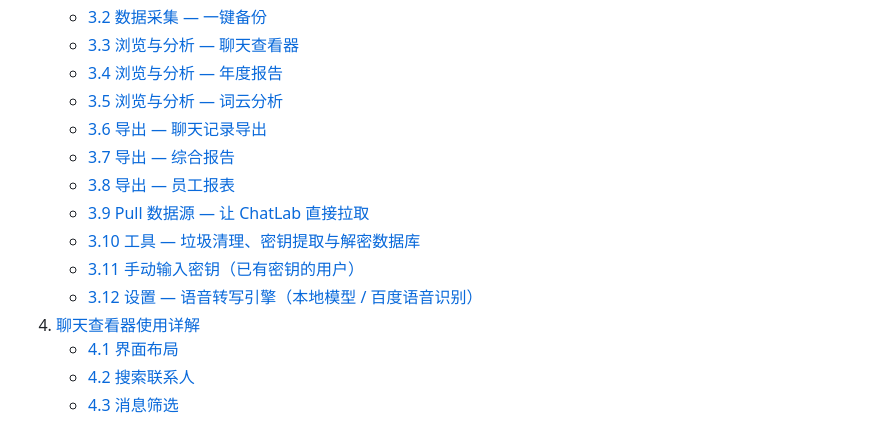
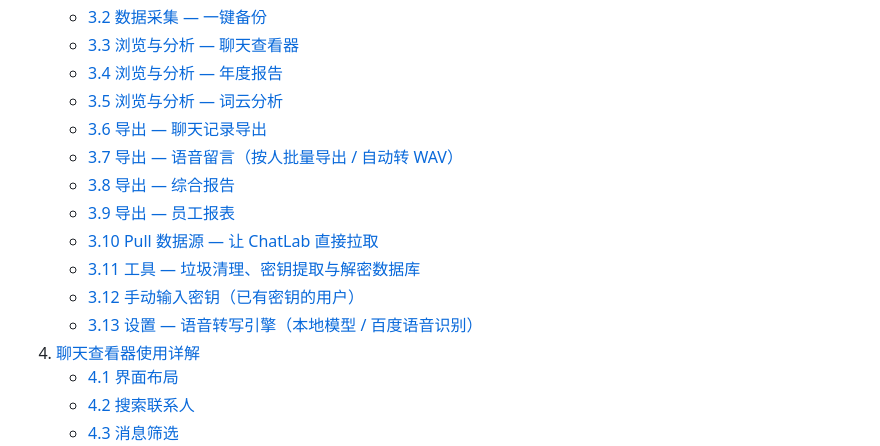
Before and after one commit to BlackRosePetals/pc_wechat_exp, a Markdown page: README.md, the part around the change. GitHub-like rendering.

Commit message:
docs: 修正 README 目录（补上 3.7 语音导出，3.8~3.13 编号与标题对齐）
上一版重排章节时漏改目录：目录里仍是旧的 3.7 综合报告…3.12 设置，且没有新增的
3.7 语音留言导出，导致锚点全部指偏。现按实际标题重编号并补上语音导出条目。

```diff
--- a/README.md
+++ b/README.md
@@ -29,12 +29,13 @@
    - [3.4 浏览与分析 — 年度报告](#34-浏览与分析--年度报告)
    - [3.5 浏览与分析 — 词云分析](#35-浏览与分析--词云分析)
    - [3.6 导出 — 聊天记录导出](#36-导出--聊天记录导出)
-   - [3.7 导出 — 综合报告](#37-导出--综合报告)
-   - [3.8 导出 — 员工报表](#38-导出--员工报表)
-   - [3.9 Pull 数据源 — 让 ChatLab 直接拉取](#39-pull-数据源--让-chatlab-直接拉取)
-   - [3.10 工具 — 垃圾清理、密钥提取与解密数据库](#310-工具--垃圾清理密钥提取与解密数据库)
-   - [3.11 手动输入密钥（已有密钥的用户）](#311-手动输入密钥已有密钥的用户)
-   - [3.12 设置 — 语音转写引擎（本地模型 / 百度语音识别）](#312-设置--语音转写引擎本地模型--百度语音识别)
+   - [3.7 导出 — 语音留言（按人批量导出 / 自动转 WAV）](#37-导出--语音留言按人批量导出--自动转-wav)
+   - [3.8 导出 — 综合报告](#38-导出--综合报告)
+   - [3.9 导出 — 员工报表](#39-导出--员工报表)
+   - [3.10 Pull 数据源 — 让 ChatLab 直接拉取](#310-pull-数据源--让-chatlab-直接拉取)
+   - [3.11 工具 — 垃圾清理、密钥提取与解密数据库](#311-工具--垃圾清理密钥提取解密数据库)
+   - [3.12 手动输入密钥（已有密钥的用户）](#312-手动输入密钥已有密钥的用户)
+   - [3.13 设置 — 语音转写引擎（本地模型 / 百度语音识别）](#313-设置--语音转写引擎本地模型--百度语音识别)
 4. [聊天查看器使用详解](#4-聊天查看器使用详解)
    - [4.1 界面布局](#41-界面布局)
    - [4.2 搜索联系人](#42-搜索联系人)
```
